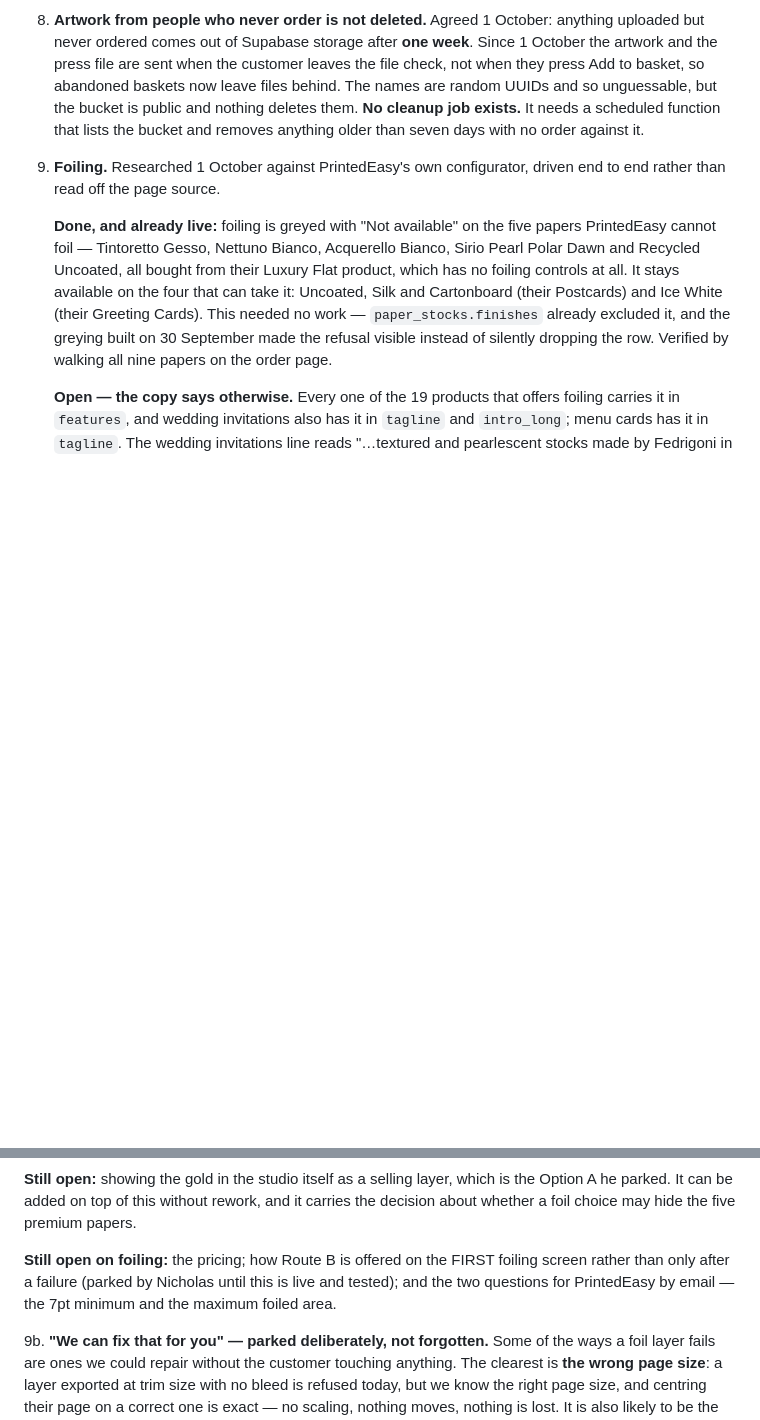
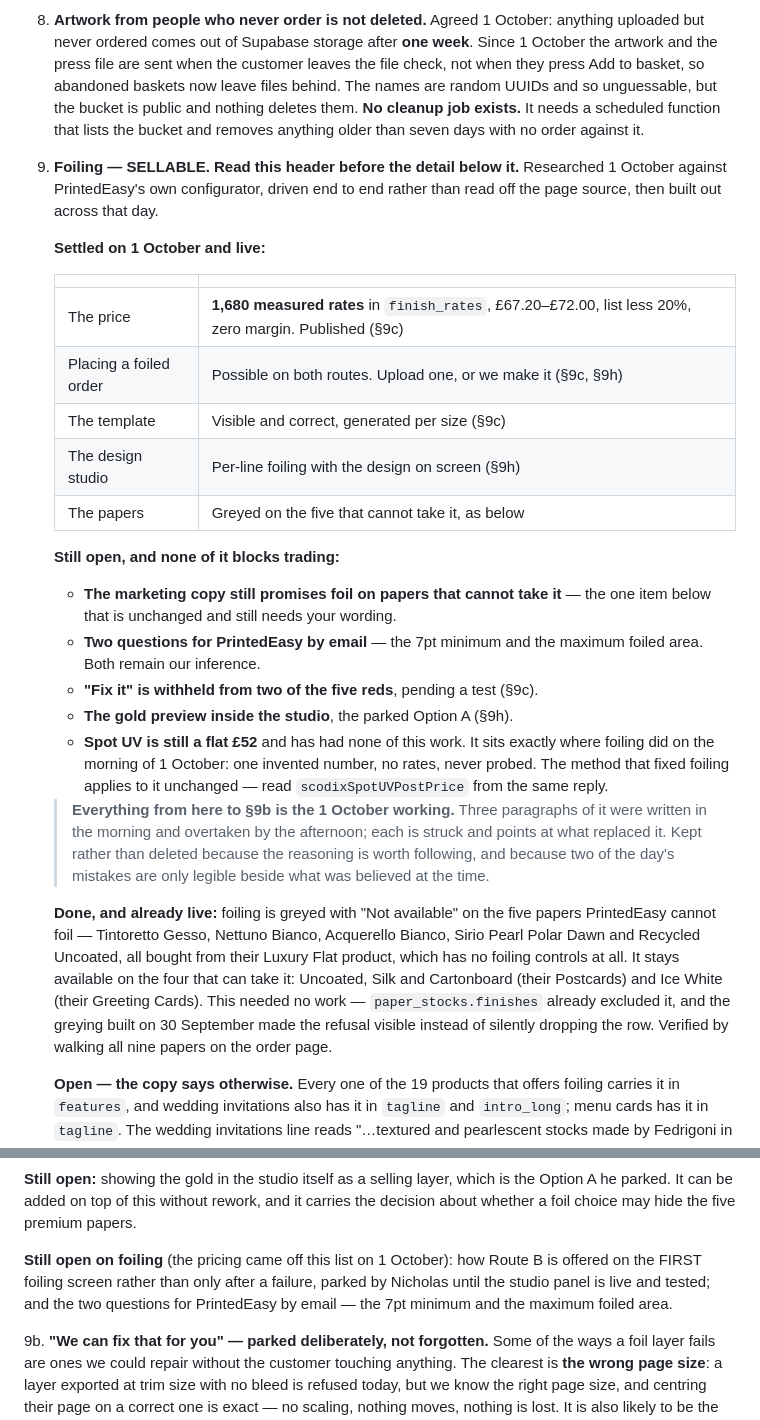
Before and after one commit to nicholasdlgreen/invitations-site, a Markdown page: docs/STATUS.md, 2 parts joined by grey strips. GitHub-like rendering; blank space fills up the shorter version.

```diff
--- a/docs/STATUS.md
+++ b/docs/STATUS.md
@@ -200,8 +200,38 @@ the autovacuum fix from §11 holding.
    cleanup job exists.** It needs a scheduled function that lists the bucket
    and removes anything older than seven days with no order against it.
 
-9. **Foiling.** Researched 1 October against PrintedEasy's own configurator,
-   driven end to end rather than read off the page source.
+9. **Foiling — SELLABLE. Read this header before the detail below it.**
+   Researched 1 October against PrintedEasy's own configurator, driven end to
+   end rather than read off the page source, then built out across that day.
+
+   **Settled on 1 October and live:**
+
+   | | |
+   |---|---|
+   | The price | **1,680 measured rates** in `finish_rates`, £67.20–£72.00, list less 20%, zero margin. Published (§9c) |
+   | Placing a foiled order | Possible on both routes. Upload one, or we make it (§9c, §9h) |
+   | The template | Visible and correct, generated per size (§9c) |
+   | The design studio | Per-line foiling with the design on screen (§9h) |
+   | The papers | Greyed on the five that cannot take it, as below |
+
+   **Still open, and none of it blocks trading:**
+
+   - **The marketing copy still promises foil on papers that cannot take it**
+     — the one item below that is unchanged and still needs your wording.
+   - **Two questions for PrintedEasy by email** — the 7pt minimum and the
+     maximum foiled area. Both remain our inference.
+   - **"Fix it" is withheld from two of the five reds**, pending a test (§9c).
+   - **The gold preview inside the studio**, the parked Option A (§9h).
+   - **Spot UV is still a flat £52** and has had none of this work. It sits
+     exactly where foiling did on the morning of 1 October: one invented
+     number, no rates, never probed. The method that fixed foiling applies to
+     it unchanged — read `scodixSpotUVPostPrice` from the same reply.
+
+   > **Everything from here to §9b is the 1 October working.** Three paragraphs
+   > of it were written in the morning and overtaken by the afternoon; each is
+   > struck and points at what replaced it. Kept rather than deleted because the
+   > reasoning is worth following, and because two of the day's mistakes are
+   > only legible beside what was believed at the time.
 
    **Done, and already live:** foiling is greyed with "Not available" on the
    five papers PrintedEasy cannot foil — Tintoretto Gesso, Nettuno Bianco,
@@ -637,10 +686,11 @@ the autovacuum fix from §11 holding.
    rework, and it carries the decision about whether a foil choice may hide the
    five premium papers.
 
-   **Still open on foiling:** the pricing; how Route B is offered on the FIRST
-   foiling screen rather than only after a failure (parked by Nicholas until
-   this is live and tested); and the two questions for PrintedEasy by email —
-   the 7pt minimum and the maximum foiled area.
+   **Still open on foiling** (the pricing came off this list on 1 October):
+   how Route B is offered on the FIRST foiling screen rather than only after a
+   failure, parked by Nicholas until the studio panel is live and tested; and
+   the two questions for PrintedEasy by email — the 7pt minimum and the maximum
+   foiled area.
 
 9b. **"We can fix that for you" — parked deliberately, not forgotten.** Some of
    the ways a foil layer fails are ones we could repair without the customer
```
Also changed, not shown: other parts of docs/STATUS.md (+25 -6 lines).
